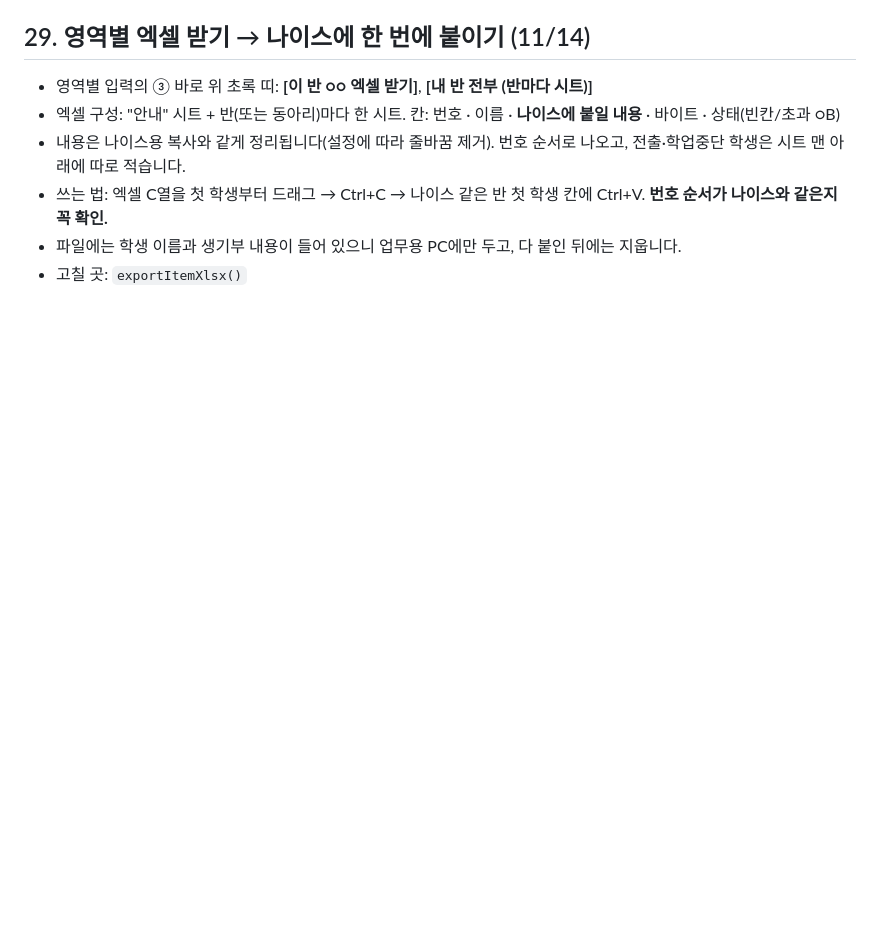
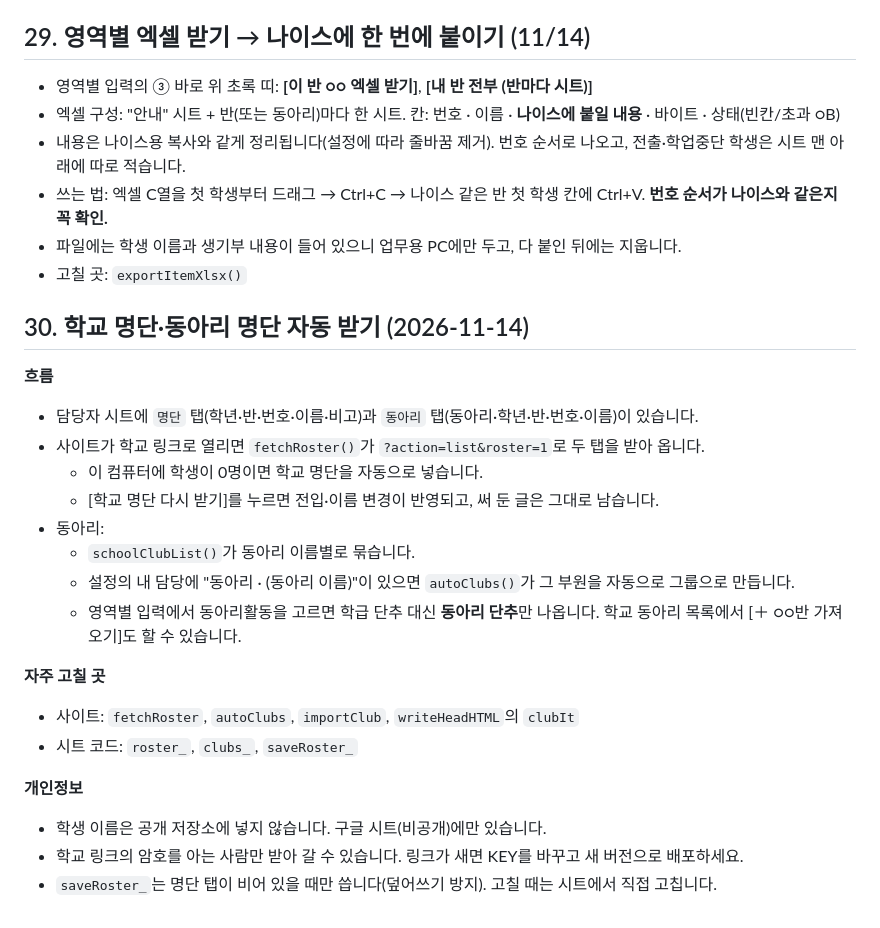
Before and after one commit to gtk0624-a11y/Qdice, a Markdown page: saenggibu/설명서.md, the part around the change. GitHub-like rendering; blank space fills up the shorter version.

Commit message:
생기발랄: 설명서 30장(학교·동아리 명단 자동 받기)
Co-Authored-By: Claude Opus 5.5 <noreply@anthropic.com>
Claude-Session: https://claude.ai/code/session_017Th7EWdfXNp7xxGdWq8a52

```diff
--- a/saenggibu/설명서.md
+++ b/saenggibu/설명서.md
@@ -458,3 +458,24 @@
 - 쓰는 법: 엑셀 C열을 첫 학생부터 드래그 → Ctrl+C → 나이스 같은 반 첫 학생 칸에 Ctrl+V. **번호 순서가 나이스와 같은지 꼭 확인.**
 - 파일에는 학생 이름과 생기부 내용이 들어 있으니 업무용 PC에만 두고, 다 붙인 뒤에는 지웁니다.
 - 고칠 곳: `exportItemXlsx()`
+
+## 30. 학교 명단·동아리 명단 자동 받기 (2026-11-14)
+
+**흐름**
+- 담당자 시트에 `명단` 탭(학년·반·번호·이름·비고)과 `동아리` 탭(동아리·학년·반·번호·이름)이 있습니다.
+- 사이트가 학교 링크로 열리면 `fetchRoster()`가 `?action=list&roster=1`로 두 탭을 받아 옵니다.
+  - 이 컴퓨터에 학생이 0명이면 학교 명단을 자동으로 넣습니다.
+  - [학교 명단 다시 받기]를 누르면 전입·이름 변경이 반영되고, 써 둔 글은 그대로 남습니다.
+- 동아리:
+  - `schoolClubList()`가 동아리 이름별로 묶습니다.
+  - 설정의 내 담당에 "동아리 · (동아리 이름)"이 있으면 `autoClubs()`가 그 부원을 자동으로 그룹으로 만듭니다.
+  - 영역별 입력에서 동아리활동을 고르면 학급 단추 대신 **동아리 단추**만 나옵니다. 학교 동아리 목록에서 [＋ ○○반 가져오기]도 할 수 있습니다.
+
+**자주 고칠 곳**
+- 사이트: `fetchRoster`, `autoClubs`, `importClub`, `writeHeadHTML`의 `clubIt`
+- 시트 코드: `roster_`, `clubs_`, `saveRoster_`
+
+**개인정보**
+- 학생 이름은 공개 저장소에 넣지 않습니다. 구글 시트(비공개)에만 있습니다.
+- 학교 링크의 암호를 아는 사람만 받아 갈 수 있습니다. 링크가 새면 KEY를 바꾸고 새 버전으로 배포하세요.
+- `saveRoster_`는 명단 탭이 비어 있을 때만 씁니다(덮어쓰기 방지). 고칠 때는 시트에서 직접 고칩니다.
```
